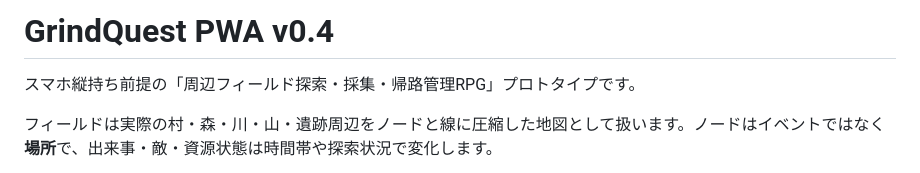
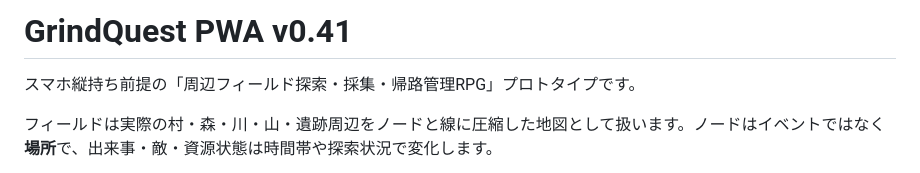
Before and after one commit to holly0324-main/GrindQuest, a Markdown page: README.md, the part around the change. GitHub-like rendering.

Commit message:
Update Readme
githubバグのため、ページズ再実行の用に更新

```diff
--- a/README.md
+++ b/README.md
@@ -1,4 +1,4 @@
-# GrindQuest PWA v0.4
+# GrindQuest PWA v0.41
 
 スマホ縦持ち前提の「周辺フィールド探索・採集・帰路管理RPG」プロトタイプです。
 
```
